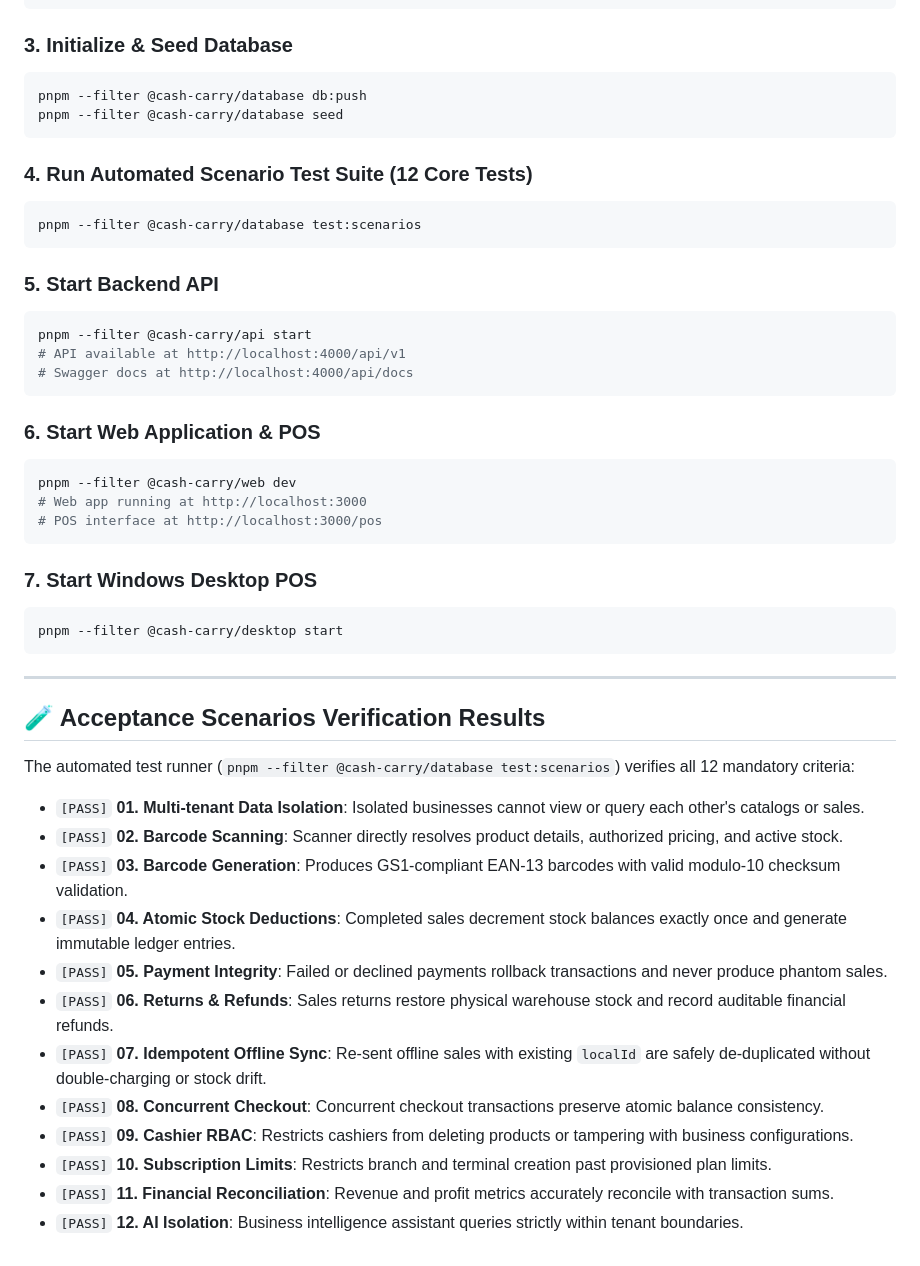
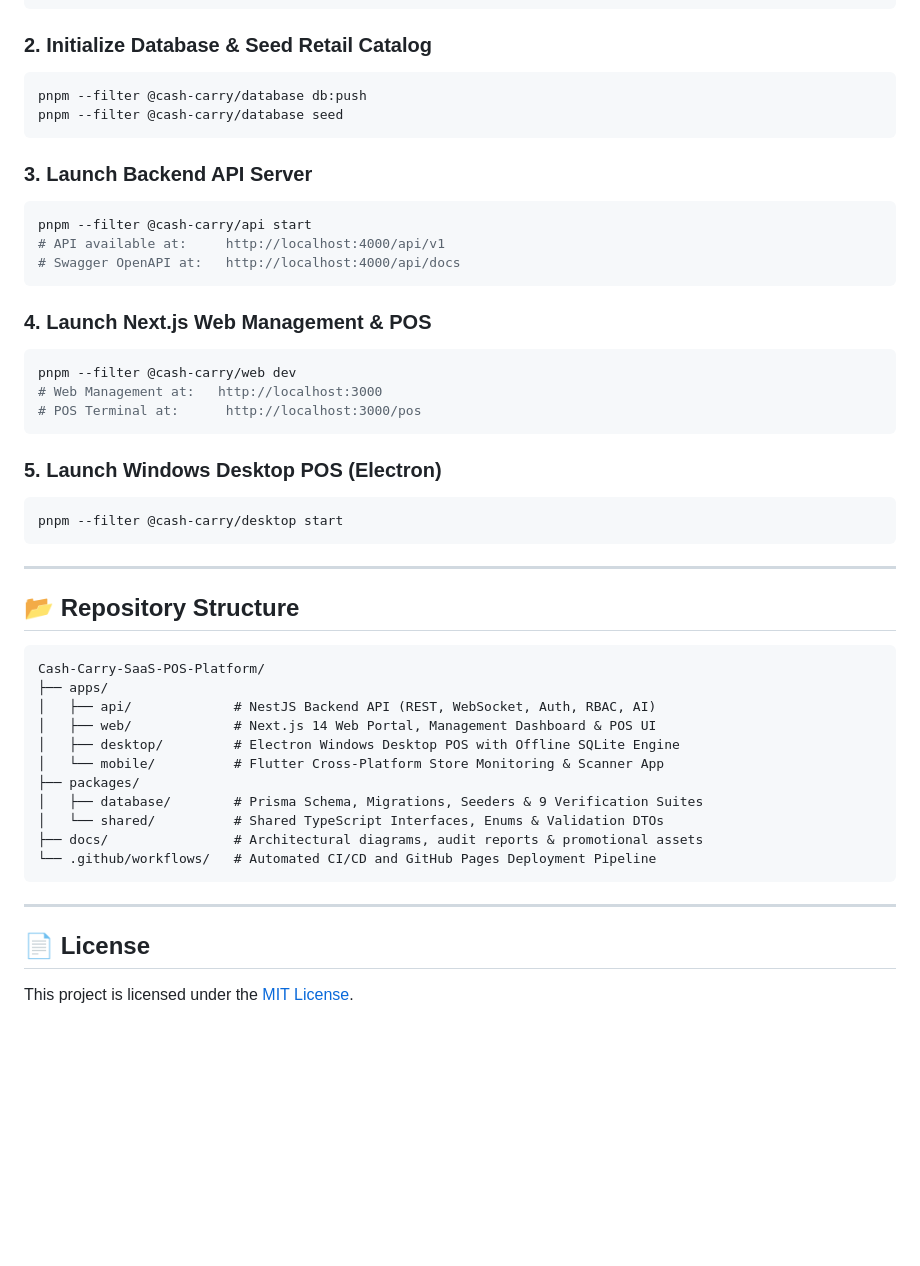
Before and after one commit to MTLab1122/Cash-Carry-SaaS-POS-Platform, a Markdown page: README.md, the part around one of its changes. GitHub-like rendering; blank space fills up the shorter version.

````diff
--- a/README.md
+++ b/README.md
@@ -69,51 +113,51 @@ Production-grade, multi-tenant Cash & Carry Management SaaS and Point-of-Sale (P
 pnpm install
 ```
 
-### 3. Initialize & Seed Database
+### 2. Initialize Database & Seed Retail Catalog
 ```bash
 pnpm --filter @cash-carry/database db:push
 pnpm --filter @cash-carry/database seed
 ```
 
-### 4. Run Automated Scenario Test Suite (12 Core Tests)
+### 3. Launch Backend API Server
 ```bash
-pnpm --filter @cash-carry/database test:scenarios
+pnpm --filter @cash-carry/api start
+# API available at:     http://localhost:4000/api/v1
+# Swagger OpenAPI at:   http://localhost:4000/api/docs
 ```
 
-### 5. Start Backend API
+### 4. Launch Next.js Web Management & POS
 ```bash
-pnpm --filter @cash-carry/api start
-# API available at http://localhost:4000/api/v1
-# Swagger docs at http://localhost:4000/api/docs
+pnpm --filter @cash-carry/web dev
+# Web Management at:   http://localhost:3000
+# POS Terminal at:      http://localhost:3000/pos
 ```
 
-### 6. Start Web Application & POS
-```bash
-pnpm --filter @cash-carry/web dev
-# Web app running at http://localhost:3000
-# POS interface at http://localhost:3000/pos
-```
-
-### 7. Start Windows Desktop POS
+### 5. Launch Windows Desktop POS (Electron)
 ```bash
 pnpm --filter @cash-carry/desktop start
 ```
 
 ---
 
-## 🧪 Acceptance Scenarios Verification Results
+## 📂 Repository Structure
 
-The automated test runner (`pnpm --filter @cash-carry/database test:scenarios`) verifies all 12 mandatory criteria:
+```
+Cash-Carry-SaaS-POS-Platform/
+├── apps/
+│   ├── api/             # NestJS Backend API (REST, WebSocket, Auth, RBAC, AI)
+│   ├── web/             # Next.js 14 Web Portal, Management Dashboard & POS UI
+│   ├── desktop/         # Electron Windows Desktop POS with Offline SQLite Engine
+│   └── mobile/          # Flutter Cross-Platform Store Monitoring & Scanner App
+├── packages/
+│   ├── database/        # Prisma Schema, Migrations, Seeders & 9 Verification Suites
+│   └── shared/          # Shared TypeScript Interfaces, Enums & Validation DTOs
+├── docs/                # Architectural diagrams, audit reports & promotional assets
+└── .github/workflows/   # Automated CI/CD and GitHub Pages Deployment Pipeline
+```
 
-- `[PASS]` **01. Multi-tenant Data Isolation**: Isolated businesses cannot view or query each other's catalogs or sales.
-- `[PASS]` **02. Barcode Scanning**: Scanner directly resolves product details, authorized pricing, and active stock.
-- `[PASS]` **03. Barcode Generation**: Produces GS1-compliant EAN-13 barcodes with valid modulo-10 checksum validation.
-- `[PASS]` **04. Atomic Stock Deductions**: Completed sales decrement stock balances exactly once and generate immutable ledger entries.
-- `[PASS]` **05. Payment Integrity**: Failed or declined payments rollback transactions and never produce phantom sales.
-- `[PASS]` **06. Returns & Refunds**: Sales returns restore physical warehouse stock and record auditable financial refunds.
-- `[PASS]` **07. Idempotent Offline Sync**: Re-sent offline sales with existing `localId` are safely de-duplicated without double-charging or stock drift.
-- `[PASS]` **08. Concurrent Checkout**: Concurrent checkout transactions preserve atomic balance consistency.
-- `[PASS]` **09. Cashier RBAC**: Restricts cashiers from deleting products or tampering with business configurations.
-- `[PASS]` **10. Subscription Limits**: Restricts branch and terminal creation past provisioned plan limits.
-- `[PASS]` **11. Financial Reconciliation**: Revenue and profit metrics accurately reconcile with transaction sums.
-- `[PASS]` **12. AI Isolation**: Business intelligence assistant queries strictly within tenant boundaries.
+---
+
+## 📄 License
+
+This project is licensed under the [MIT License](LICENSE).
````
Also changed, not shown: other parts of README.md (+87 -43 lines), docs/assets/banner.jpg (added), 3 other files.
